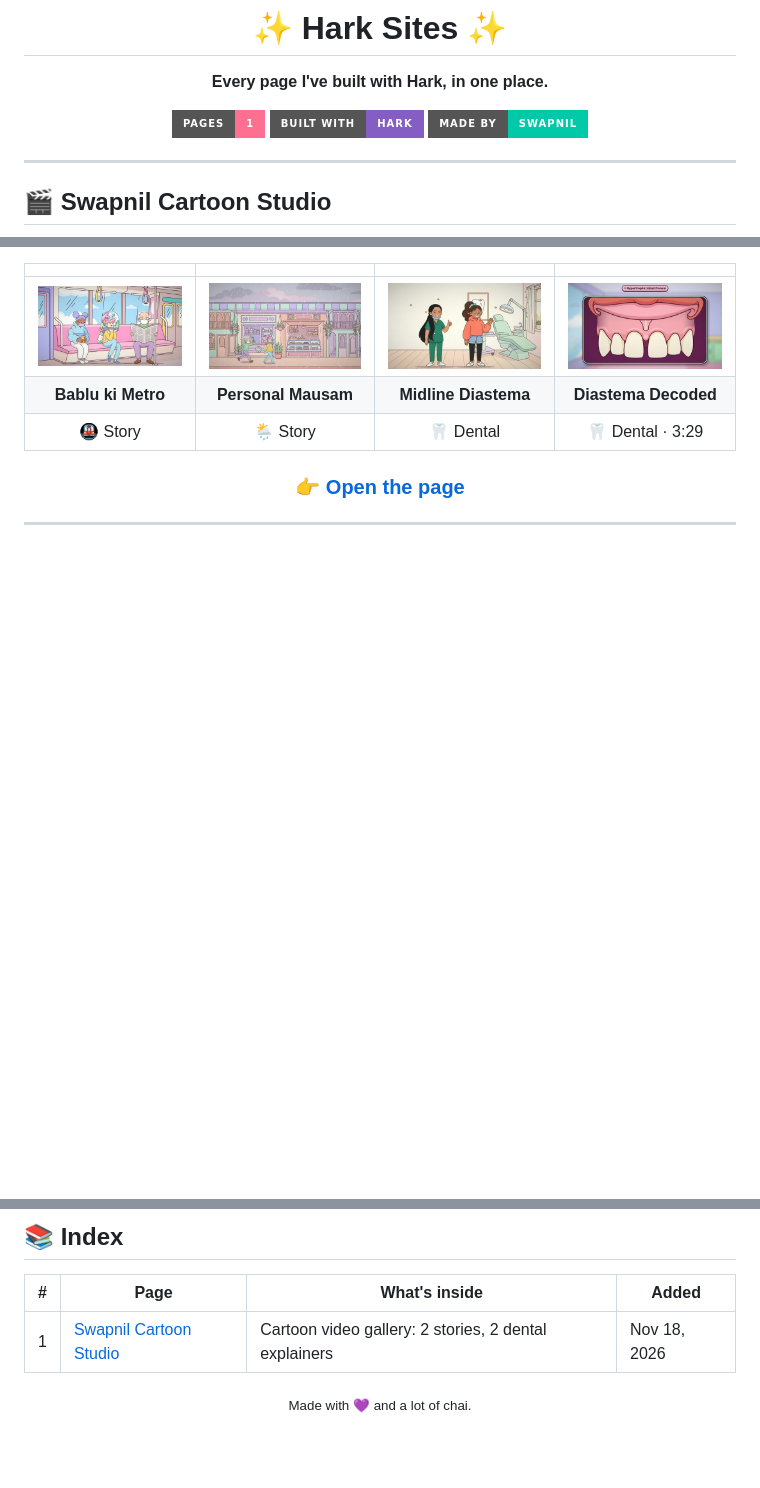
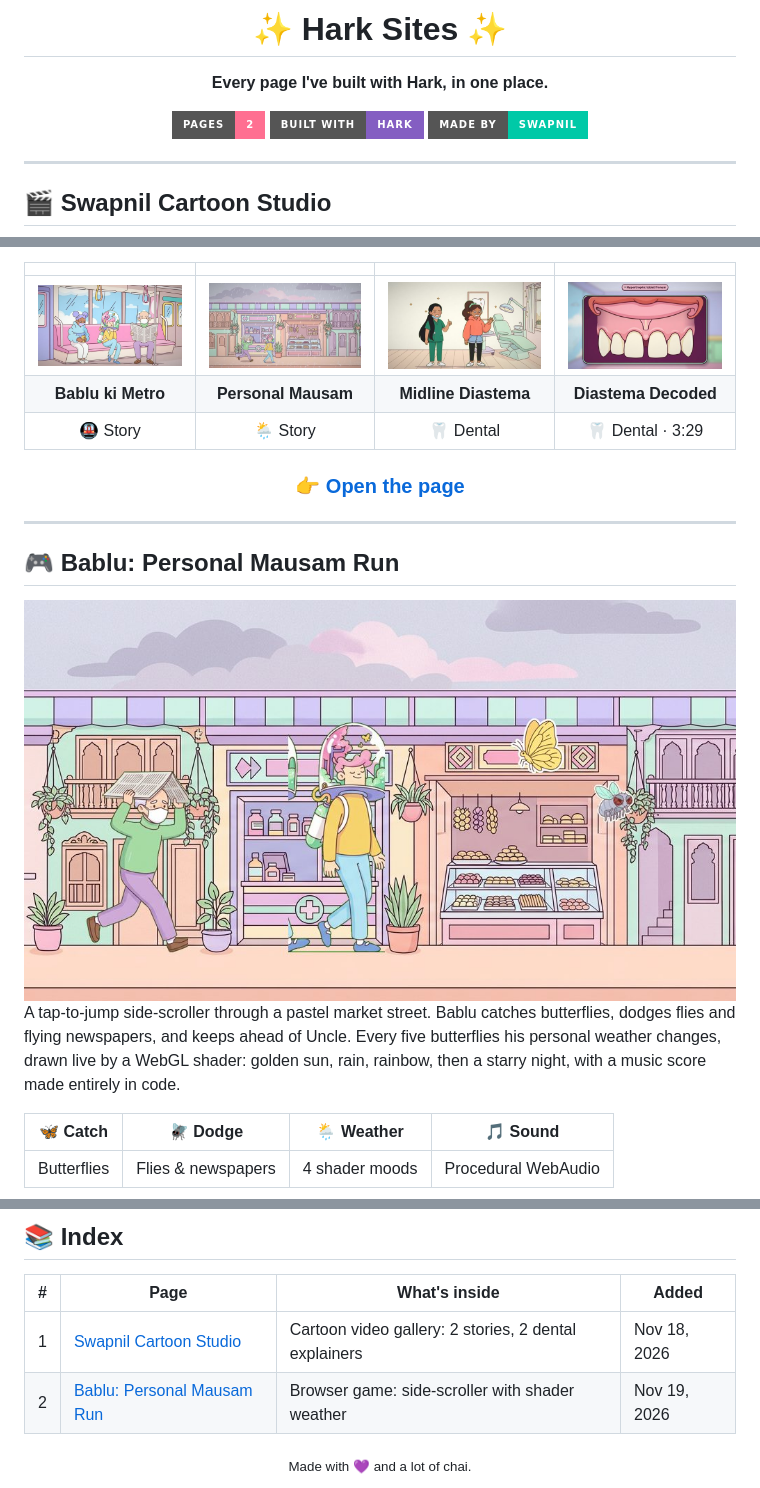
Before and after one commit to swapagrawal14/Hark-sites, a Markdown page: README.md, 3 parts joined by grey strips. GitHub-like rendering; pictures changed too: assets/bablu-game/cover.jpg (added); badges without logos; blank space fills up the shorter version.

Commit message:
Add Bablu: Personal Mausam Run game

```diff
--- a/README.md
+++ b/README.md
@@ -4,7 +4,7 @@
 
 **Every page I've built with Hark, in one place.**
 
-![Pages](https://img.shields.io/badge/pages-1-ff6f91?style=for-the-badge)
+![Pages](https://img.shields.io/badge/pages-2-ff6f91?style=for-the-badge)
 ![Built with Hark](https://img.shields.io/badge/built%20with-Hark-845ec2?style=for-the-badge)
 ![Made by](https://img.shields.io/badge/made%20by-Swapnil-00c9a7?style=for-the-badge)
 
@@ -34,3 +34,17 @@ A playful, Pinterest-style gallery of my hand-directed cartoon videos: little ev
 
 ---
 
+## 🎮 Bablu: Personal Mausam Run
+
+<a href="https://hark.com/site/33d4643c-59ea-4738-baf7-f3a628510b3f">
+  <img src="assets/bablu-game/cover.jpg" alt="Bablu: Personal Mausam Run" width="100%">
+</a>
+
+A tap-to-jump side-scroller through a pastel market street. Bablu catches butterflies, dodges flies and flying newspapers, and keeps ahead of Uncle. Every five butterflies his personal weather changes, drawn live by a WebGL shader: golden sun, rain, rainbow, then a starry night, with a music score made entirely in code.
+
+| 🦋 Catch | 🪰 Dodge | 🌦️ Weather | 🎵 Sound |
+|:-:|:-:|:-:|:-:|
+| Butterflies | Flies & newspapers | 4 shader moods | Procedural WebAudio |
+
+<div align="center">
+
@@ -39,6 +59,7 @@ A playful, Pinterest-style gallery of my hand-directed cartoon videos: little ev
 | # | Page | What's inside | Added |
 |:-:|------|---------------|-------|
 | 1 | [Swapnil Cartoon Studio](https://hark.com/site/a272341d-9a7c-4b54-be08-f78fe855b087) | Cartoon video gallery: 2 stories, 2 dental explainers | Nov 18, 2026 |
+| 2 | [Bablu: Personal Mausam Run](https://hark.com/site/33d4643c-59ea-4738-baf7-f3a628510b3f) | Browser game: side-scroller with shader weather | Nov 19, 2026 |
 
 <div align="center">
 <sub>Made with 💜 and a lot of chai.</sub>
```
Also changed, not shown: other parts of README.md (+6 -0 lines).
